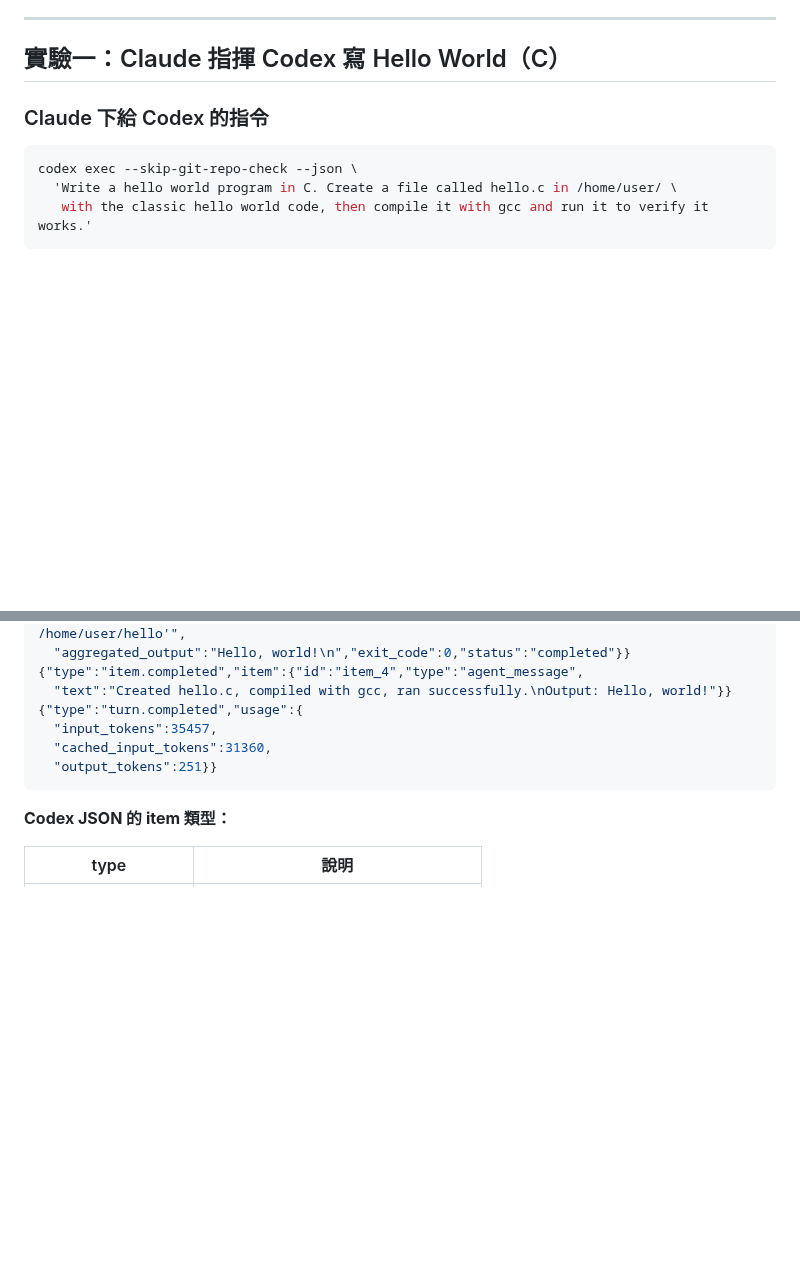
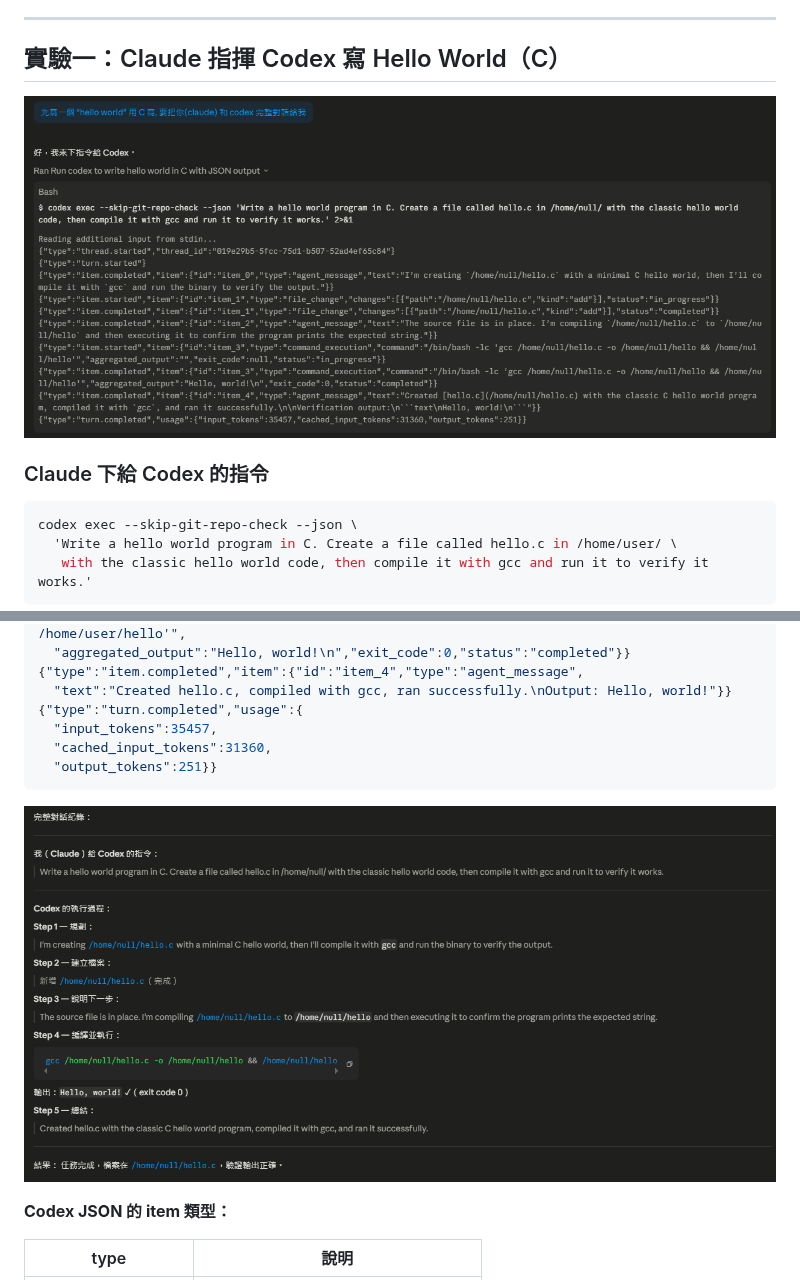
Before and after one commit to jason3e7/ai-101, a Markdown page: 05-個人筆記/實驗：Claude 指揮 Codex 與 Codex Multi-Agent 測試.md, 2 parts joined by grey strips. Drawn GitHub-style; pictures changed too: 05-個人筆記/assets/2026-05-15_11-37-53.png (added), 05-個人筆記/assets/2026-05-15_11-38-39.png (added); blank space fills up the shorter version.

Commit message:
add 實驗截圖至 Codex 實驗筆記（hello world 執行、對話紀錄、token 分析）
Co-Authored-By: Claude Sonnet 4.6 <noreply@anthropic.com>

````diff
--- a/05-個人筆記/實驗：Claude 指揮 Codex 與 Codex Multi-Agent 測試.md
+++ b/05-個人筆記/實驗：Claude 指揮 Codex 與 Codex Multi-Agent 測試.md
@@ -15,6 +15,8 @@ updated: 2026-05-15
 ---
 
 ## 實驗一：Claude 指揮 Codex 寫 Hello World（C）
+
+![Claude 指揮 Codex 執行 Hello World — JSON 原始輸出](assets/2026-05-15_11-37-53.png)
 
 ### Claude 下給 Codex 的指令
 
@@ -51,6 +53,8 @@ codex exec --skip-git-repo-check --json \
   "output_tokens":251}}
 ```
 
+![Claude 整理後的完整對話紀錄](assets/2026-05-15_11-38-39.png)
+
 **Codex JSON 的 item 類型：**
 
 | type | 說明 |
````
Also changed, not shown: other parts of 05-個人筆記/實驗：Claude 指揮 Codex 與 Codex Multi-Agent 測試.md (+2 -0 lines), 05-個人筆記/assets/2026-05-15_11-41-26.png (added).
